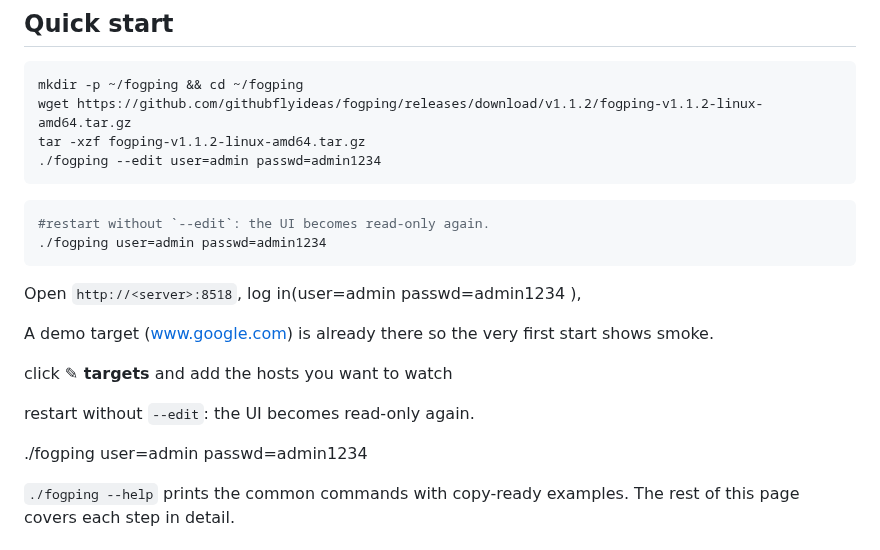
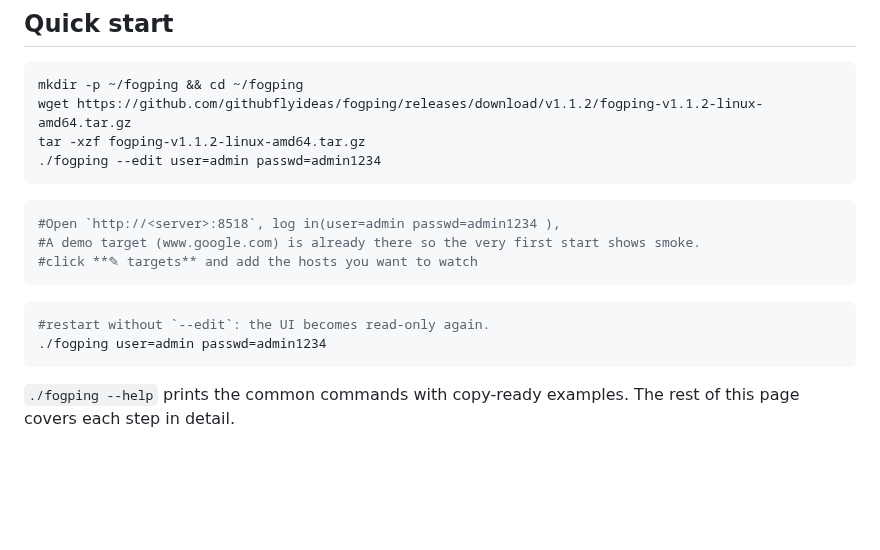
Before and after one commit to githubflyideas/fogping, a Markdown page: README.md, the part around the change. Rendered like a GitHub page; blank space fills up the shorter version.

Commit message:
Update README with clearer login instructions
Removed redundant instructions and formatted the login steps for clarity.

````diff
--- a/README.md
+++ b/README.md
@@ -18,21 +18,14 @@ tar -xzf fogping-v1.1.2-linux-amd64.tar.gz
 ./fogping --edit user=admin passwd=admin1234
 ```
 ```bash
+#Open `http://<server>:8518`, log in(user=admin passwd=admin1234 ),
+#A demo target (www.google.com) is already there so the very first start shows smoke.
+#click **✎ targets** and add the hosts you want to watch
+```
+```bash
 #restart without `--edit`: the UI becomes read-only again.
 ./fogping user=admin passwd=admin1234
 ```
-Open `http://<server>:8518`, log in(user=admin passwd=admin1234 ),
-
-A demo target (www.google.com) is already there so the very first start shows smoke.
-
-click **✎ targets** and add the hosts you want to watch
-
-
-restart without `--edit`: the UI becomes read-only again.
-
-./fogping user=admin passwd=admin1234
-
-
 
 `./fogping --help` prints the common commands with copy-ready examples. The rest of
 this page covers each step in detail.
````
